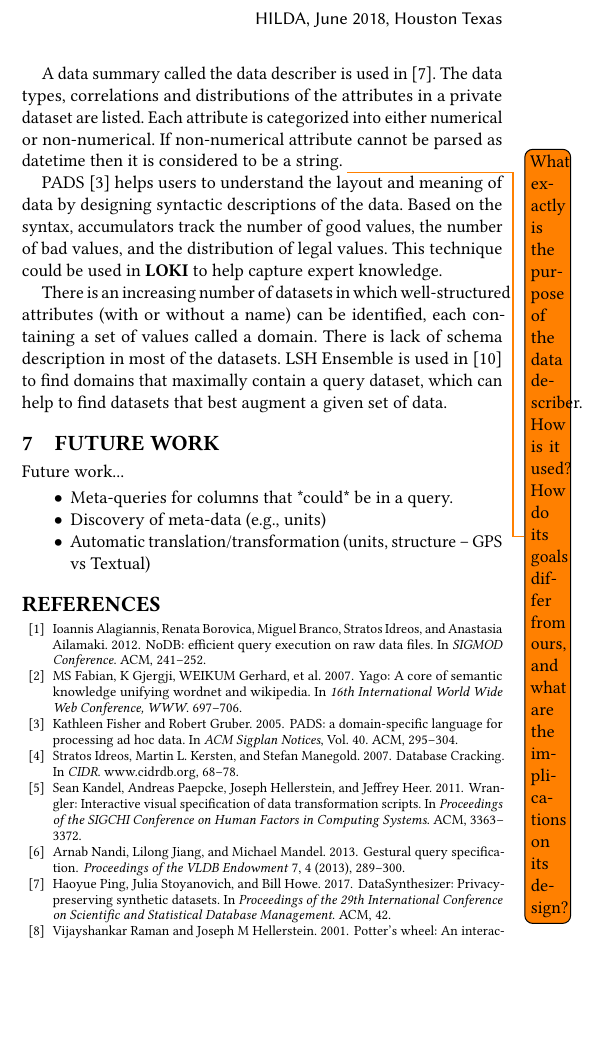
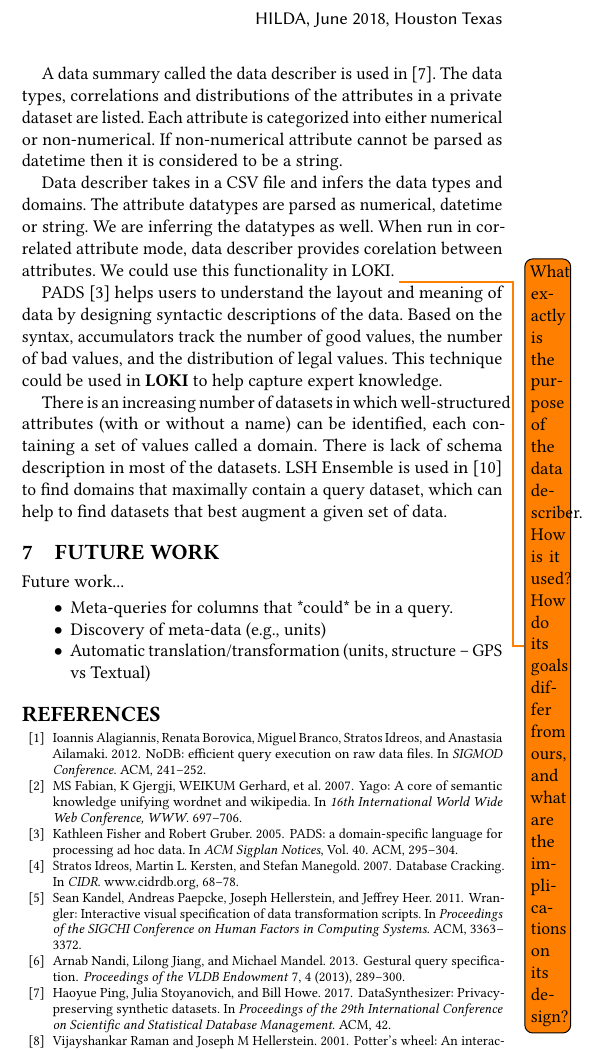
Before and after one commit to gourab5139014/HILDA_Paper, a LaTeX paper (paper.tex, which reads sections/related.tex): part of one column of page 3 of 3, cut so that both start at the same text, the shorter picture padded with empty space. Compiled offline with pdfLaTeX.

Commit message:
Related Work updated

```diff
--- a/sections/related.tex
+++ b/sections/related.tex
@@ -18,6 +18,8 @@ An orthogonal approach to modeling and matching columns is to use ontologies, wh
 Ontologies like Yago \cite{fabian2007yago} could be used to identify semantic properties that relate columns.
 
 A data summary called the data describer is used in \cite{ping2017datasynthesizer}. The data types, correlations and distributions of the attributes in a private dataset are listed. Each attribute is categorized into either numerical or non-numerical. If non-numerical attribute cannot be parsed as datetime then it is considered to be a string.
+
+Data describer takes in a CSV file and infers the data types and domains. The attribute datatypes are parsed as numerical, datetime or string. We are inferring the datatypes as well. When run in correlated attribute mode, data describer provides corelation between attributes. We could use this functionality in LOKI.
 \todo{What exactly is the purpose of the data describer.  How is it used?  How do its goals differ from ours, and what are the implications on its design?}
 
 PADS \cite{fisher2005pads} helps users to understand the layout and meaning of data by designing syntactic descriptions of the data.
```
